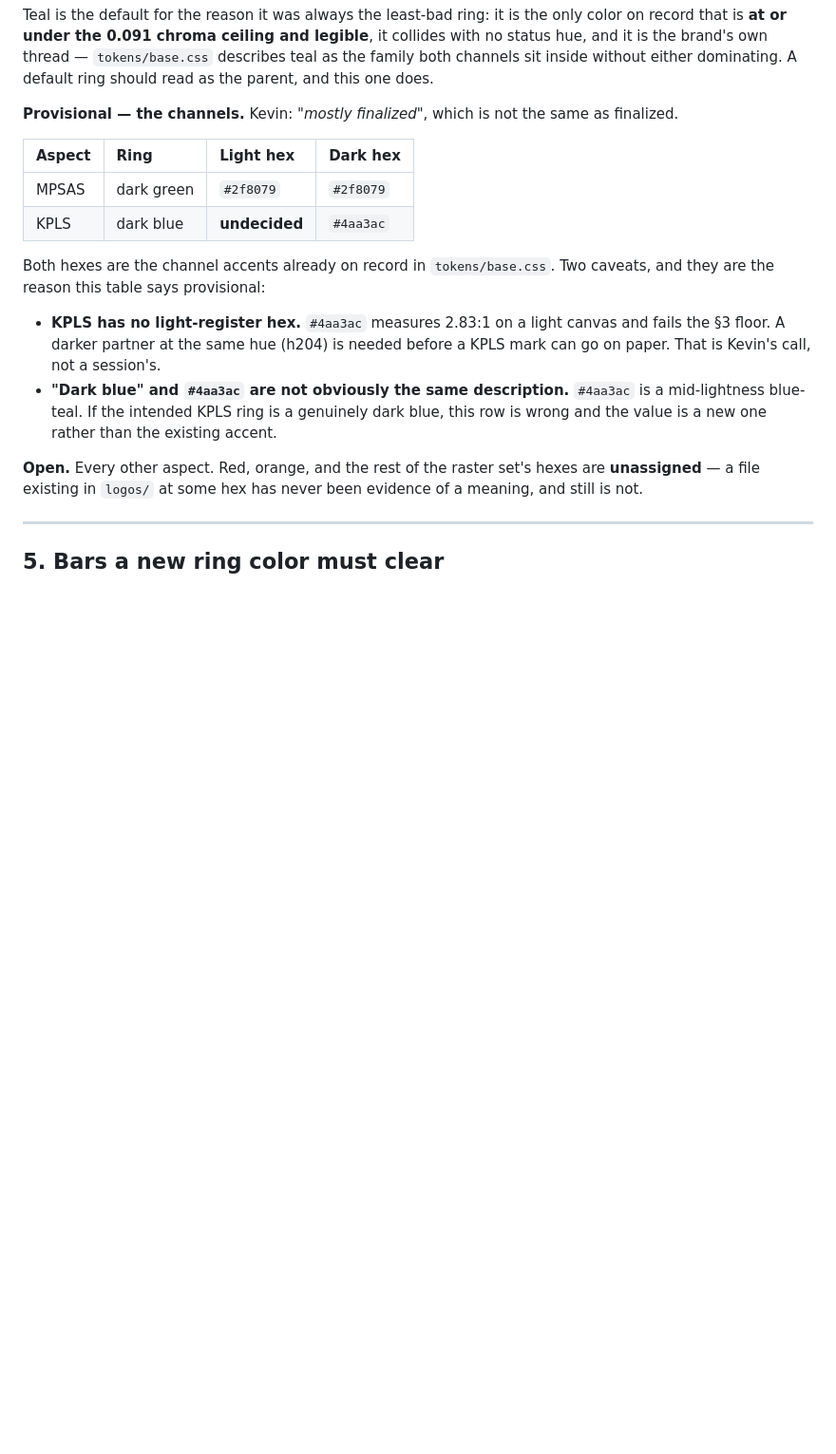
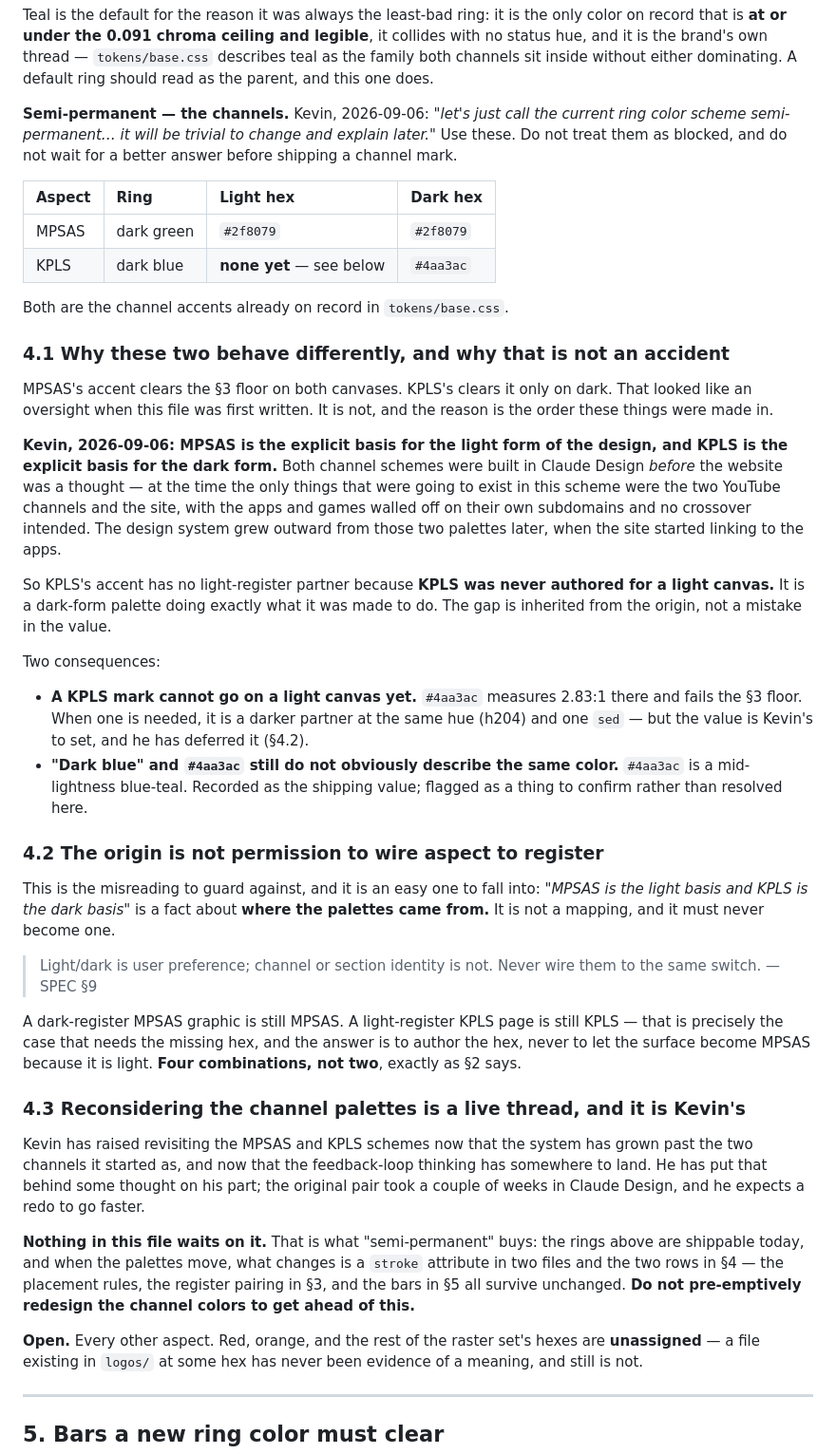
Before and after one commit to kwpledger/kwpledger-design, a Markdown page: docs/logo-usage.md, the part around the change. Shown at 95% size. Rendered like a GitHub page; blank space fills up the shorter version.

Commit message:
docs: record why KPLS has no light hex — it was never authored for light
Kevin on PR #24: the channel ring scheme is semi-permanent, and the reason
the two channels behave differently is the order things were made in.

MPSAS is the explicit basis for the light form of the design; KPLS is the
explicit basis for the dark form. Both schemes were built in Claude Design
before the website existed as a thought, when the only things going to use
them were the two YouTube channels and the site, with the apps and games
walled off on their own subdomains.

That resolves what §4 had flagged as an oversight. KPLS's accent has no
light-register partner because KPLS was never authored for a light canvas —
the gap is inherited from the origin, not a mistake in the value. §4.1 now
says so.

New §4.2 guards the misreading this fact invites: "MPSAS is the light basis
and KPLS is the dark basis" is about where the palettes came from, not a
mapping, and it must never become one. SPEC §9 still holds — a light-register
KPLS page is still KPLS, and the answer is to author the missing hex, never
to let the surface become MPSAS because it is light.

New §4.3 records that revisiting both channel palettes is a live thread and
Kevin's to open, and that nothing here waits on it: when the palettes move,
what changes is a stroke attribute and two table rows. The placement rules,
the register pairing in §3 and the bars in §5 all survive.

Channels retitled from "provisional" to "semi-permanent" — they are shippable
now rather than blocked. KPLS light hex left unauthored deliberately; Kevin
has deferred it and it is one sed when he wants it.

npm run verify passes.

Co-Authored-By: Claude Opus 5 <noreply@anthropic.com>
Claude-Session: https://claude.ai/code/session_0156KgU5mDrn1sEZPQYP9jZQ

```diff
--- a/docs/logo-usage.md
+++ b/docs/logo-usage.md
@@ -132,22 +132,67 @@ hue, and it is the brand's own thread — `tokens/base.css` describes teal as th
 channels sit inside without either dominating. A default ring should read as the parent, and
 this one does.
 
-**Provisional — the channels.** Kevin: *"mostly finalized"*, which is not the same as finalized.
+**Semi-permanent — the channels.** Kevin, 2026-09-06: *"let's just call the current ring color
+scheme semi-permanent… it will be trivial to change and explain later."* Use these. Do not
+treat them as blocked, and do not wait for a better answer before shipping a channel mark.
 
 | Aspect | Ring | Light hex | Dark hex |
 | :-- | :-- | :-- | :-- |
 | MPSAS | dark green | `#2f8079` | `#2f8079` |
-| KPLS | dark blue | **undecided** | `#4aa3ac` |
+| KPLS | dark blue | **none yet** — see below | `#4aa3ac` |
 
-Both hexes are the channel accents already on record in `tokens/base.css`. Two caveats, and
-they are the reason this table says provisional:
+Both are the channel accents already on record in `tokens/base.css`.
 
-- **KPLS has no light-register hex.** `#4aa3ac` measures 2.83:1 on a light canvas and fails the
-  §3 floor. A darker partner at the same hue (h204) is needed before a KPLS mark can go on
-  paper. That is Kevin's call, not a session's.
-- **"Dark blue" and `#4aa3ac` are not obviously the same description.** `#4aa3ac` is a
-  mid-lightness blue-teal. If the intended KPLS ring is a genuinely dark blue, this row is
-  wrong and the value is a new one rather than the existing accent.
+### 4.1 Why these two behave differently, and why that is not an accident
+
+MPSAS's accent clears the §3 floor on both canvases. KPLS's clears it only on dark. That looked
+like an oversight when this file was first written. It is not, and the reason is the order these
+things were made in.
+
+**Kevin, 2026-09-06: MPSAS is the explicit basis for the light form of the design, and KPLS is
+the explicit basis for the dark form.** Both channel schemes were built in Claude Design *before*
+the website was a thought — at the time the only things that were going to exist in this scheme
+were the two YouTube channels and the site, with the apps and games walled off on their own
+subdomains and no crossover intended. The design system grew outward from those two palettes
+later, when the site started linking to the apps.
+
+So KPLS's accent has no light-register partner because **KPLS was never authored for a light
+canvas.** It is a dark-form palette doing exactly what it was made to do. The gap is inherited
+from the origin, not a mistake in the value.
+
+Two consequences:
+
+- **A KPLS mark cannot go on a light canvas yet.** `#4aa3ac` measures 2.83:1 there and fails the
+  §3 floor. When one is needed, it is a darker partner at the same hue (h204) and one `sed` —
+  but the value is Kevin's to set, and he has deferred it (§4.2).
+- **"Dark blue" and `#4aa3ac` still do not obviously describe the same color.** `#4aa3ac` is a
+  mid-lightness blue-teal. Recorded as the shipping value; flagged as a thing to confirm rather
+  than resolved here.
+
+### 4.2 The origin is not permission to wire aspect to register
+
+This is the misreading to guard against, and it is an easy one to fall into: *"MPSAS is the
+light basis and KPLS is the dark basis"* is a fact about **where the palettes came from.** It is
+not a mapping, and it must never become one.
+
+> Light/dark is user preference; channel or section identity is not. Never wire them to the same
+> switch. — SPEC §9
+
+A dark-register MPSAS graphic is still MPSAS. A light-register KPLS page is still KPLS — that is
+precisely the case that needs the missing hex, and the answer is to author the hex, never to let
+the surface become MPSAS because it is light. **Four combinations, not two**, exactly as §2 says.
+
+### 4.3 Reconsidering the channel palettes is a live thread, and it is Kevin's
+
+Kevin has raised revisiting the MPSAS and KPLS schemes now that the system has grown past the
+two channels it started as, and now that the feedback-loop thinking has somewhere to land. He
+has put that behind some thought on his part; the original pair took a couple of weeks in Claude
+Design, and he expects a redo to go faster.
+
+**Nothing in this file waits on it.** That is what "semi-permanent" buys: the rings above are
+shippable today, and when the palettes move, what changes is a `stroke` attribute in two files
+and the two rows in §4 — the placement rules, the register pairing in §3, and the bars in §5 all
+survive unchanged. **Do not pre-emptively redesign the channel colors to get ahead of this.**
 
 **Open.** Every other aspect. Red, orange, and the rest of the raster set's hexes are
 **unassigned** — a file existing in `logos/` at some hex has never been evidence of a meaning,
```
